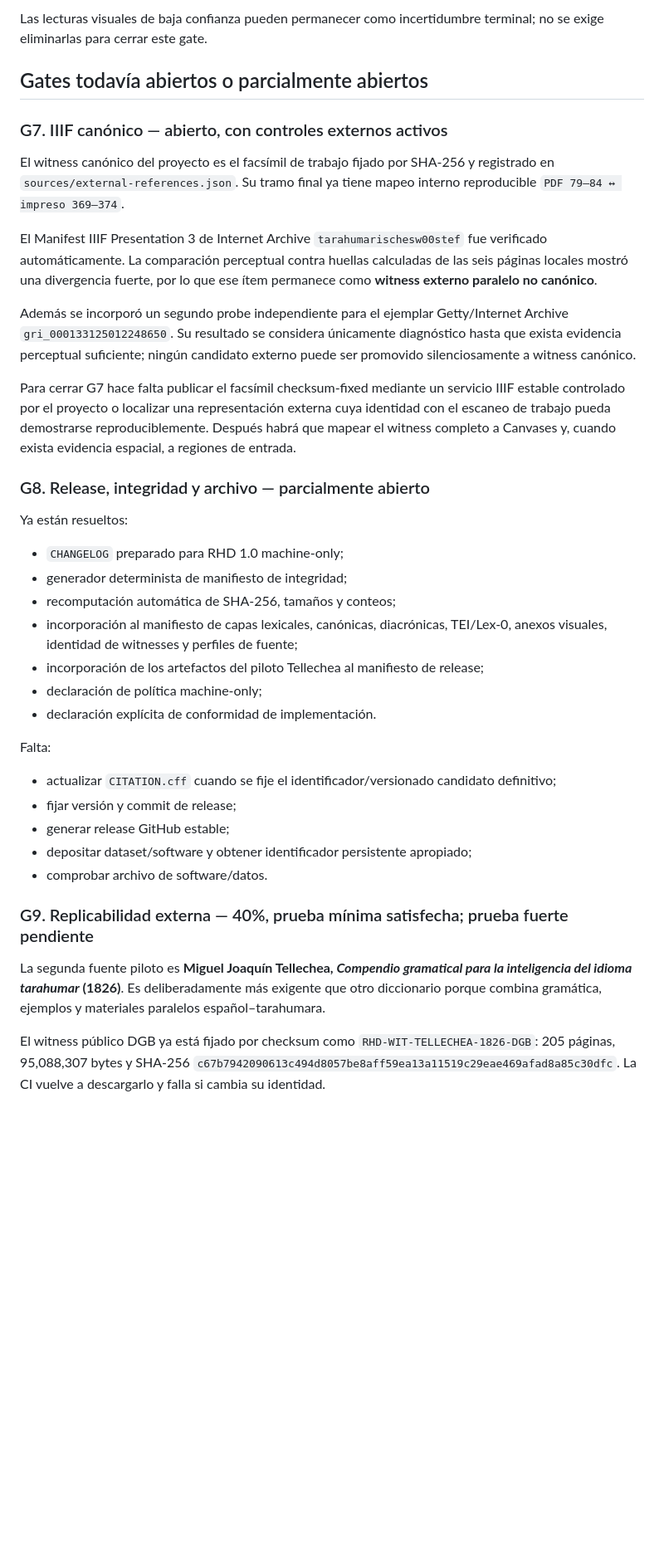
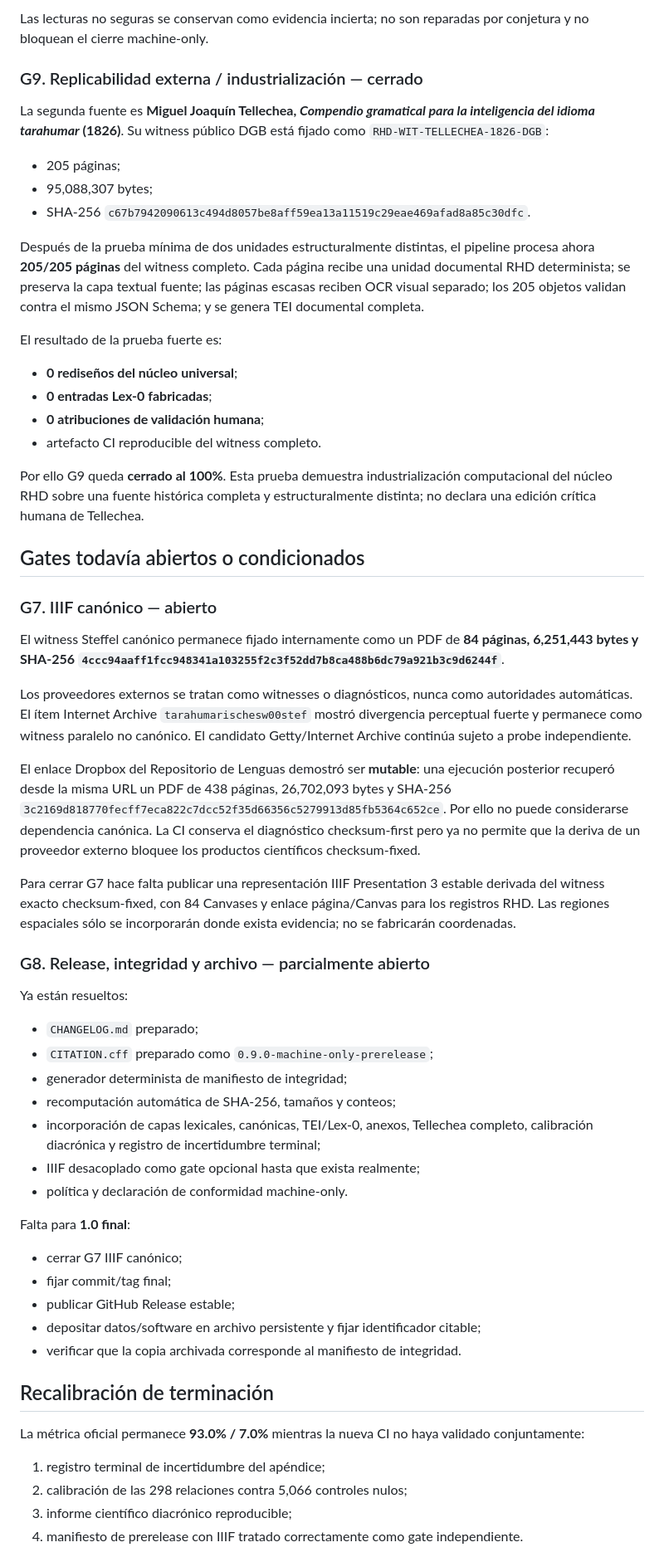
Before and after one commit to fersandovalgtz/raramuri-historico, a Markdown page: docs/RELEASE_READINESS_RHD_1_0.md, the part around one of its changes. Shown at 83% size. GitHub-like rendering; blank space fills up the shorter version.

```diff
--- a/docs/RELEASE_READINESS_RHD_1_0.md
+++ b/docs/RELEASE_READINESS_RHD_1_0.md
@@ -71,41 +69,63 @@ Los paquetes de revisión humana ya creados se conservan únicamente como artefa
 
-Las lecturas visuales de baja confianza pueden permanecer como incertidumbre terminal; no se exige eliminarlas para cerrar este gate.
+Las lecturas no seguras se conservan como evidencia incierta; no son reparadas por conjetura y no bloquean el cierre machine-only.
 
-## Gates todavía abiertos o parcialmente abiertos
+### G9. Replicabilidad externa / industrialización — cerrado
 
-### G7. IIIF canónico — abierto, con controles externos activos
+La segunda fuente es **Miguel Joaquín Tellechea, _Compendio gramatical para la inteligencia del idioma tarahumar_ (1826)**. Su witness público DGB está fijado como `RHD-WIT-TELLECHEA-1826-DGB`:
 
-El witness canónico del proyecto es el facsímil de trabajo fijado por SHA-256 y registrado en `sources/external-references.json`. Su tramo final ya tiene mapeo interno reproducible `PDF 79–84 ↔ impreso 369–374`.
+- 205 páginas;
+- 95,088,307 bytes;
+- SHA-256 `c67b7942090613c494d8057be8aff59ea13a11519c29eae469afad8a85c30dfc`.
 
-El Manifest IIIF Presentation 3 de Internet Archive `tarahumarischesw00stef` fue verificado automáticamente. La comparación perceptual contra huellas calculadas de las seis páginas locales mostró una divergencia fuerte, por lo que ese ítem permanece como **witness externo paralelo no canónico**.
+Después de la prueba mínima de dos unidades estructuralmente distintas, el pipeline procesa ahora **205/205 páginas** del witness completo. Cada página recibe una unidad documental RHD determinista; se preserva la capa textual fuente; las páginas escasas reciben OCR visual separado; los 205 objetos validan contra el mismo JSON Schema; y se genera TEI documental completa.
 
-Además se incorporó un segundo probe independiente para el ejemplar Getty/Internet Archive `gri_000133125012248650`. Su resultado se considera únicamente diagnóstico hasta que exista evidencia perceptual suficiente; ningún candidato externo puede ser promovido silenciosamente a witness canónico.
+El resultado de la prueba fuerte es:
 
-Para cerrar G7 hace falta publicar el facsímil checksum-fixed mediante un servicio IIIF estable controlado por el proyecto o localizar una representación externa cuya identidad con el escaneo de trabajo pueda demostrarse reproduciblemente. Después habrá que mapear el witness completo a Canvases y, cuando exista evidencia espacial, a regiones de entrada.
+- **0 rediseños del núcleo universal**;
+- **0 entradas Lex-0 fabricadas**;
+- **0 atribuciones de validación humana**;
+- artefacto CI reproducible del witness completo.
+
+Por ello G9 queda **cerrado al 100%**. Esta prueba demuestra industrialización computacional del núcleo RHD sobre una fuente histórica completa y estructuralmente distinta; no declara una edición crítica humana de Tellechea.
+
+## Gates todavía abiertos o condicionados
+
+### G7. IIIF canónico — abierto
+
+El witness Steffel canónico permanece fijado internamente como un PDF de **84 páginas, 6,251,443 bytes y SHA-256 `4ccc94aaff1fcc948341a103255f2c3f52dd7b8ca488b6dc79a921b3c9d6244f`**.
+
+Los proveedores externos se tratan como witnesses o diagnósticos, nunca como autoridades automáticas. El ítem Internet Archive `tarahumarischesw00stef` mostró divergencia perceptual fuerte y permanece como witness paralelo no canónico. El candidato Getty/Internet Archive continúa sujeto a probe independiente.
+
+El enlace Dropbox del Repositorio de Lenguas demostró ser **mutable**: una ejecución posterior recuperó desde la misma URL un PDF de 438 páginas, 26,702,093 bytes y SHA-256 `3c2169d818770fecff7eca822c7dcc52f35d66356c5279913d85fb5364c652ce`. Por ello no puede considerarse dependencia canónica. La CI conserva el diagnóstico checksum-first pero ya no permite que la deriva de un proveedor externo bloquee los productos científicos checksum-fixed.
+
+Para cerrar G7 hace falta publicar una representación IIIF Presentation 3 estable derivada del witness exacto checksum-fixed, con 84 Canvases y enlace página/Canvas para los registros RHD. Las regiones espaciales sólo se incorporarán donde exista evidencia; no se fabricarán coordenadas.
 
 ### G8. Release, integridad y archivo — parcialmente abierto
 
 Ya están resueltos:
 
-- `CHANGELOG` preparado para RHD 1.0 machine-only;
+- `CHANGELOG.md` preparado;
+- `CITATION.cff` preparado como `0.9.0-machine-only-prerelease`;
 - generador determinista de manifiesto de integridad;
 - recomputación automática de SHA-256, tamaños y conteos;
-- incorporación al manifiesto de capas lexicales, canónicas, diacrónicas, TEI/Lex-0, anexos visuales, identidad de witnesses y perfiles de fuente;
-- incorporación de los artefactos del piloto Tellechea al manifiesto de release;
-- declaración de política machine-only;
-- declaración explícita de conformidad de implementación.
+- incorporación de capas lexicales, canónicas, TEI/Lex-0, anexos, Tellechea completo, calibración diacrónica y registro de incertidumbre terminal;
+- IIIF desacoplado como gate opcional hasta que exista realmente;
+- política y declaración de conformidad machine-only.
 
-Falta:
+Falta para **1.0 final**:
 
-- actualizar `CITATION.cff` cuando se fije el identificador/versionado candidato definitivo;
-- fijar versión y commit de release;
-- generar release GitHub estable;
-- depositar dataset/software y obtener identificador persistente apropiado;
-- comprobar archivo de software/datos.
+- cerrar G7 IIIF canónico;
+- fijar commit/tag final;
+- publicar GitHub Release estable;
+- depositar datos/software en archivo persistente y fijar identificador citable;
+- verificar que la copia archivada corresponde al manifiesto de integridad.
 
-### G9. Replicabilidad externa — 40%, prueba mínima satisfecha; prueba fuerte pendiente
+## Recalibración de terminación
 
-La segunda fuente piloto es **Miguel Joaquín Tellechea, _Compendio gramatical para la inteligencia del idioma tarahumar_ (1826)**. Es deliberadamente más exigente que otro diccionario porque combina gramática, ejemplos y materiales paralelos español–tarahumara.
+La métrica oficial permanece **93.0% / 7.0%** mientras la nueva CI no haya validado conjuntamente:
 
-El witness público DGB ya está fijado por checksum como `RHD-WIT-TELLECHEA-1826-DGB`: 205 páginas, 95,088,307 bytes y SHA-256 `c67b7942090613c494d8057be8aff59ea13a11519c29eae469afad8a85c30dfc`. La CI vuelve a descargarlo y falla si cambia su identidad.
+1. registro terminal de incertidumbre del apéndice;
+2. calibración de las 298 relaciones contra 5,066 controles nulos;
+3. informe científico diacrónico reproducible;
+4. manifiesto de prerelease con IIIF tratado correctamente como gate independiente.
 
```
Also changed, not shown: other parts of docs/RELEASE_READINESS_RHD_1_0.md (+38 -57 lines).
